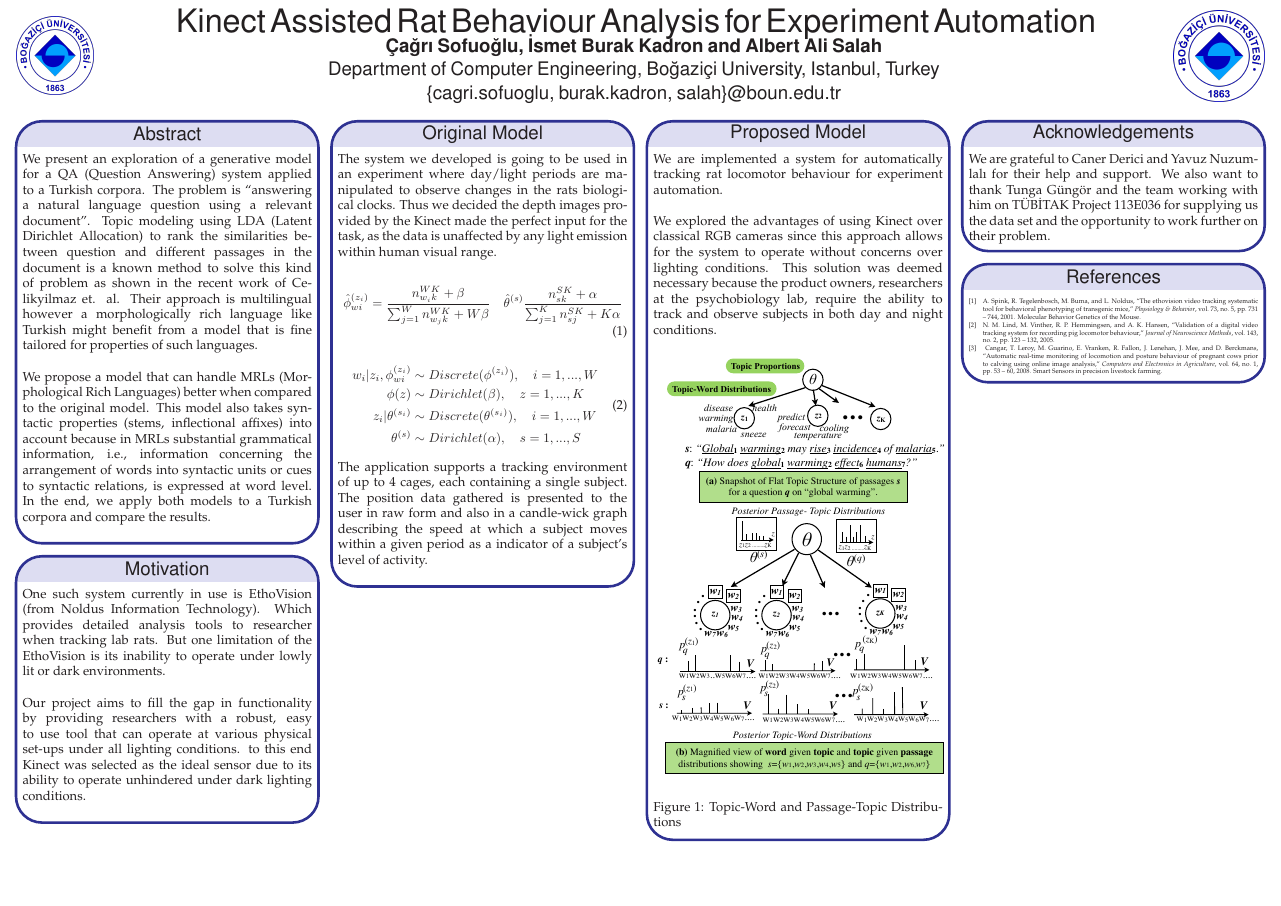
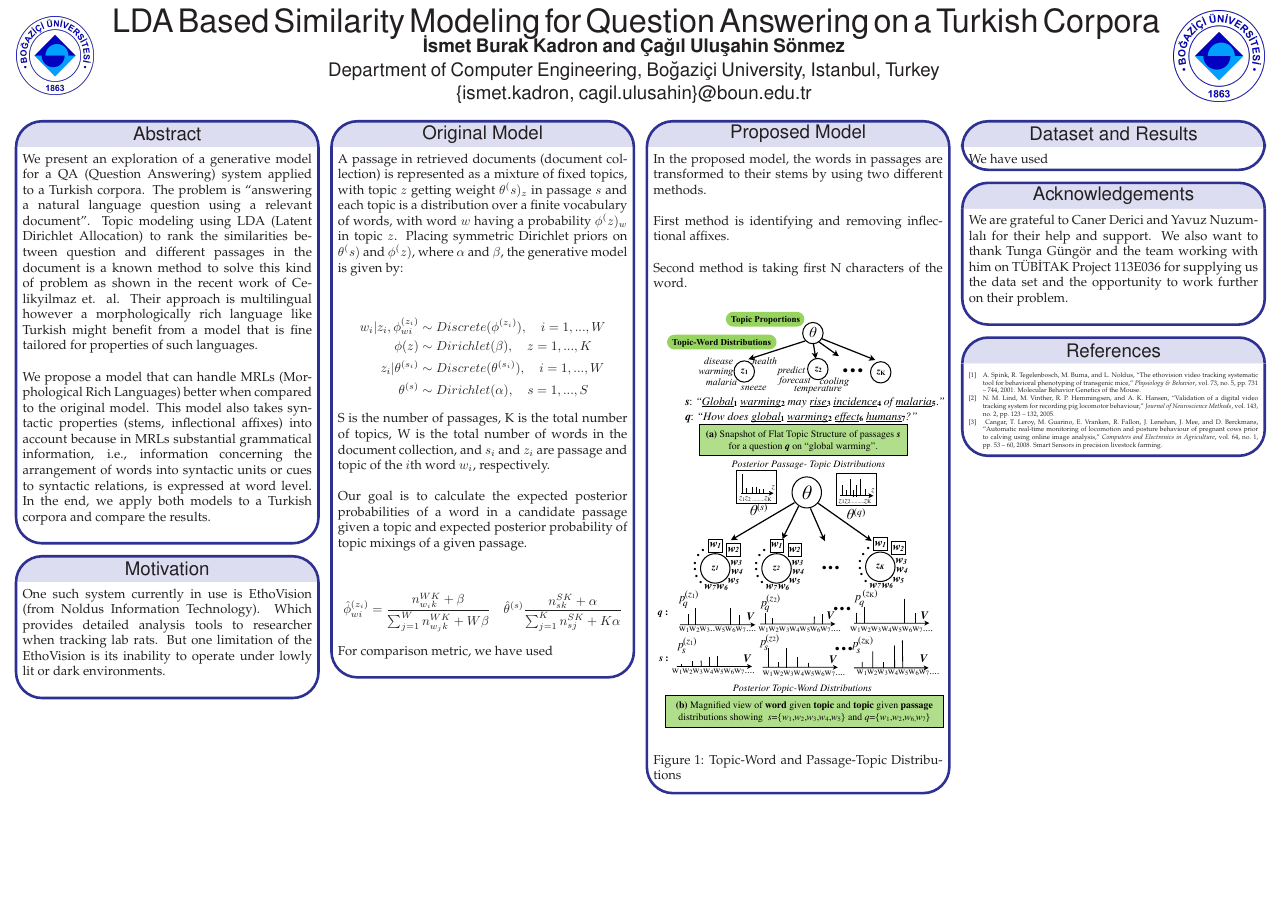
Before and after one commit to kadron/tr-qa-lda, a LaTeX poster (poster/poster.tex): the whole page. Compiled offline with pdfLaTeX.

Commit message:
Modified poster.

```diff
--- a/poster/poster.tex
+++ b/poster/poster.tex
@@ -132,13 +132,13 @@
   {\sf \vspace{5pt}%Sans Serif
   %\bf% Serif
   \vspace{-14pt}
-  Kinect Assisted Rat Behaviour Analysis for Experiment Automation
+  LDA Based Similarity Modeling for Question Answering on a Turkish Corpora
 }
   % Authors
   {\sf \Large \vspace{5pt} %Sans Serif
-  	\textbf{Çağrı Sofuoğlu, İsmet Burak Kadron and Albert Ali Salah}\\
+  	\textbf{İsmet Burak Kadron and Çağıl Uluşahin Sönmez}\\
     Department of Computer Engineering, Bo\u{g}azi\c{c}i University, Istanbul, Turkey\\
-    \{cagri.sofuoglu, burak.kadron, salah\}@boun.edu.tr
+    \{ismet.kadron, cagil.ulusahin\}@boun.edu.tr
 
   }
   % University logo
@@ -177,21 +177,15 @@
   \headerbox{Motivation}{name=intro,column=0,below=abstract}{
 %%%%%%%%%%%%%%%%%%%%%%%%%%%%%%%%%%%%%%%%%%%%%%%%%%%%%%%%%%%%%%%%%%%%%%%%%%%%%%
 	\par One such system currently in use is EthoVision (from Noldus Information Technology). Which provides detailed analysis tools to researcher when tracking lab rats. But one limitation of the EthoVision is its inability to operate under lowly lit or dark environments. \\
-	\par Our project aims to fill the gap in functionality by providing researchers with a robust, easy to use tool that can operate at various physical set-ups under all lighting conditions. to this end Kinect was selected as the ideal sensor due to its ability to operate unhindered under dark lighting conditions.\\
 
 }
 
 %%%%%%%%%%%%%%%%%%%%%%%%%%%%%%%%%%%%%%%%%%%%%%%%%%%%%%%%%%%%%%%%%%%%%%%%%%%%%%
   \headerbox{Original Model}{name=exp,column=1,span=1}{
 %%%%%%%%%%%%%%%%%%%%%%%%%%%%%%%%%%%%%%%%%%%%%%%%%%%%%%%%%%%%%%%%%%%%%%%%%%%%%%
-	\par The system we developed is going to be used in an experiment where day/light periods are manipulated to observe changes in the rats biological clocks. Thus we decided the depth images provided by the Kinect made the perfect input for the task, as the data is unaffected by any light emission within human visual range.
+	\par A passage in retrieved documents (document collection) is represented as a mixture of fixed topics, with topic $z$ getting weight $\theta^(s)_z$ in passage $s$ and each topic is a distribution over a finite vocabulary of words, with word $w$ having a probability $\phi^(z)_w$ in topic $z$. Placing symmetric Dirichlet priors on $\theta^(s)$ and $\phi^(z)$, where $\alpha$ and $\beta$, the generative model is given by: \\
 
-\begin{equation}
-  \label{eq:model}
-    \hat{ \phi}_{wi}^{(z_i)} = \frac{n^{WK}_{w_{i}k}+ \beta}{\sum^W_{j=1}n^{WK}_{w_{j}k}+ W \beta} \quad \hat{\theta}^{(s)} \frac{n^{SK}_{sk} +\alpha}{\sum^K_{j=1}n^{SK}_{sj}+ K \alpha}
-\end{equation}
-
-\begin{equation}
+\begin{equation*}
   \label{eq:dists}
   \begin{aligned}
     w_i|z_i, \phi_{wi}^{(z_i)} & \sim Discrete(\phi^{(z_i)}), \quad i = 1, ..., W \\
@@ -199,17 +193,27 @@
     z_i | \theta^{(s_i)} & \sim  Discrete(\theta^{(s_i)}), \quad i = 1, ..., W \\
     \theta^{(s)} & \sim  Dirichlet(\alpha), \quad s = 1, ..., S \\
   \end{aligned}
-\end{equation}
+\end{equation*}
 
-	\par The application supports a tracking environment of up to 4 cages, each containing a single subject. The position data gathered is presented to the user in raw form and also in a candle-wick graph describing the speed at which a subject moves within a given period as a indicator of a subject's level of activity. \\
+	\par S is the number of passages, K is the total number of topics, W is the total number of words in the document collection, and $s_i$ and $z_i$ are passage and topic of the $i$th word $w_i$, respectively. \\
+
+	\par Our goal is to calculate the expected posterior probabilities of a word in a candidate passage given a topic and expected posterior probability of topic mixings of a given passage. \\
+
+\begin{equation*}
+  \label{eq:model}
+    \hat{ \phi}_{wi}^{(z_i)} = \frac{n^{WK}_{w_{i}k}+ \beta}{\sum^W_{j=1}n^{WK}_{w_{j}k}+ W \beta} \quad \hat{\theta}^{(s)} \frac{n^{SK}_{sk} +\alpha}{\sum^K_{j=1}n^{SK}_{sj}+ K \alpha}
+\end{equation*}
+
+	\par For comparison metric, we have used \\
 
 
   }
 %%%%%%%%%%%%%%%%%%%%%%%%%%%%%%%%%%%%%%%%%%%%%%%%%%%%%%%%%%%%%%%%%%%%%%%%%%%%%%
-  \headerbox{Proposed Model}{name=results,column=2}{
+  \headerbox{Proposed Model}{name=proposed,column=2}{
 %%%%%%%%%%%%%%%%%%%%%%%%%%%%%%%%%%%%%%%%%%%%%%%%%%%%%%%%%%%%%%%%%%%%%%%%%%%%%%
-\par We are implemented a system for automatically tracking rat locomotor behaviour for experiment automation.\\
-\par We explored the advantages of using Kinect over classical RGB cameras since this approach allows for the system to operate without concerns over lighting conditions. This solution was deemed necessary because the product owners, researchers at the psychobiology lab, require the ability to track and observe subjects in both day and night conditions.\\
+\par In the proposed model, the words in passages are transformed to their stems by using two different methods.\\
+\par First method is identifying and removing inflectional affixes. \\
+\par Second method is taking first N characters of the word. \\
 
 \includegraphics[scale=1.1]{./figures/model}
 	\vspace{-12pt}
@@ -217,10 +221,17 @@
     \label{fig:figure}
 \vspace{5pt}
 }%
-\headerbox{Acknowledgements}{name=ack,column=3,row=0}{
+
 %%%%%%%%%%%%%%%%%%%%%%%%%%%%%%%%%%%%%%%%%%%%%%%%%%%%%%%%%%%%%%%%%%%%%%%%%%%%%%
+\headerbox{Dataset and Results}{name=results,column=3,row=0}{
 %%%%%%%%%%%%%%%%%%%%%%%%%%%%%%%%%%%%%%%%%%%%%%%%%%%%%%%%%%%%%%%%%%%%%%%%%%%%%%
-\par We are grateful to Caner Derici and Yavuz Nuzumlalı for their help and support. We also want to thank Tunga Güngör and the team working with him on TÜBİTAK Project 113E036 for supplying us the data set and the opportunity to work further on their problem.
+\par We have used
+}
+
+%%%%%%%%%%%%%%%%%%%%%%%%%%%%%%%%%%%%%%%%%%%%%%%%%%%%%%%%%%%%%%%%%%%%%%%%%%%%%%
+\headerbox{Acknowledgements}{name=ack,column=3,below=results}{
+%%%%%%%%%%%%%%%%%%%%%%%%%%%%%%%%%%%%%%%%%%%%%%%%%%%%%%%%%%%%%%%%%%%%%%%%%%%%%%
+\par We are grateful to Caner Derici and Yavuz Nuzumlalı for their help and support. We also want to thank Tunga Güngör and the team working with him on TÜBİTAK Project 113E036 for supplying us the data set and the opportunity to work further on their problem. \\
 }
 
 %%%%%%%%%%%%%%%%%%%%%%%%%%%%%%%%%%%%%%%%%%%%%%%%%%%%%%%%%%%%%%%%%%%%%%%%%%%%%%
```
